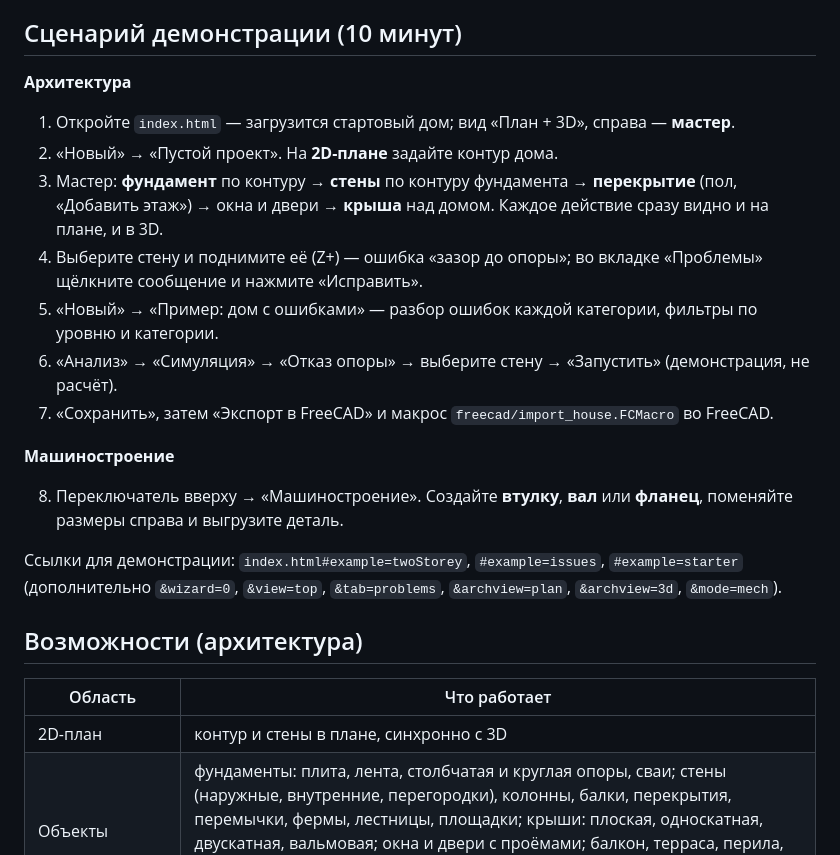
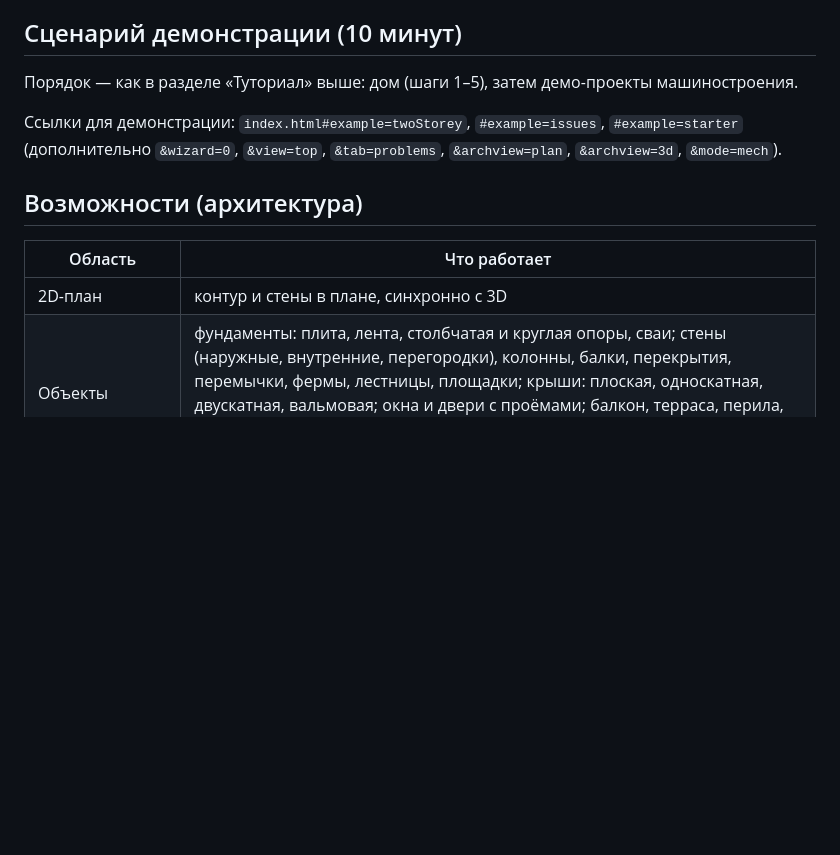
Before and after one commit to sneyri/BuildSense, a Markdown page: README.md, the part around one of its changes. Drawn GitHub-style; blank space fills up the shorter version.

```diff
--- a/README.md
+++ b/README.md
@@ -45,23 +93,7 @@ Linux и Firefox пока не проверялись.
 
 ## Сценарий демонстрации (10 минут)
 
-**Архитектура**
-
-1. Откройте `index.html` — загрузится стартовый дом; вид «План + 3D», справа — **мастер**.
-2. «Новый» → «Пустой проект». На **2D-плане** задайте контур дома.
-   <!-- TODO(координатор): точные названия команд плана из js/plan/planEditor.js -->
-3. Мастер: **фундамент** по контуру → **стены** по контуру фундамента → **перекрытие** (пол, «Добавить этаж») →
-   окна и двери → **крыша** над домом. Каждое действие сразу видно и на плане, и в 3D.
-4. Выберите стену и поднимите её (Z+) — ошибка «зазор до опоры»; во вкладке «Проблемы» щёлкните сообщение и нажмите «Исправить».
-5. «Новый» → «Пример: дом с ошибками» — разбор ошибок каждой категории, фильтры по уровню и категории.
-6. «Анализ» → «Симуляция» → «Отказ опоры» → выберите стену → «Запустить» (демонстрация, не расчёт).
-7. «Сохранить», затем «Экспорт в FreeCAD» и макрос `freecad/import_house.FCMacro` во FreeCAD.
-
-**Машиностроение**
-
-8. Переключатель вверху → «Машиностроение». Создайте **втулку**, **вал** или **фланец**, поменяйте размеры справа
-   и выгрузите деталь.
-   <!-- TODO(координатор): названия команд и форматы экспорта — по js/mech и docs/MECH.md -->
+Порядок — как в разделе «Туториал» выше: дом (шаги 1–5), затем демо-проекты машиностроения.
 
 Ссылки для демонстрации: `index.html#example=twoStorey`, `#example=issues`, `#example=starter`
 (дополнительно `&wizard=0`, `&view=top`, `&tab=problems`, `&archview=plan`, `&archview=3d`, `&mode=mech`).
```
Also changed, not shown: other parts of README.md (+60 -12 lines), docs/img/arch-plan-3d.png (added), docs/img/mech-explode.png (added), docs/img/mech-gallery.png (added), docs/img/mech-jack.png (added), docs/img/mech-section.png (added), docs/img/mech-simulation.png (added).
